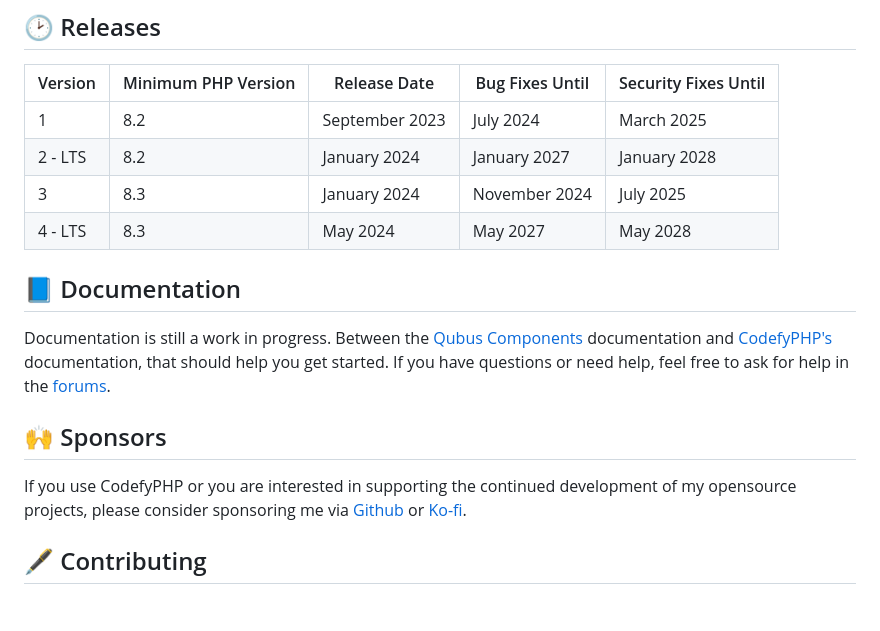
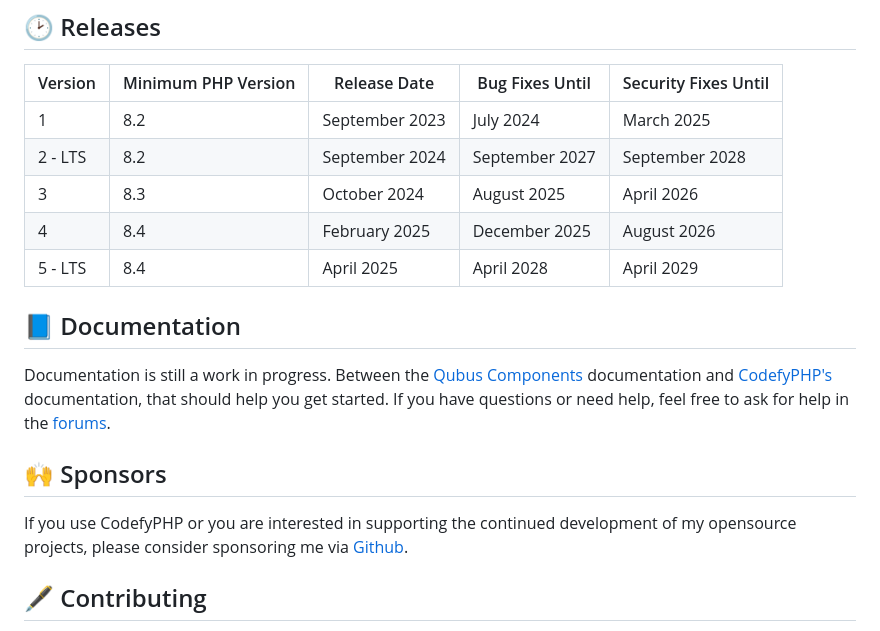
Before and after one commit to codefyphp/skeleton, a Markdown page: README.md, the part around the change. Rendered like a GitHub page; blank space fills up the shorter version.

Commit message:
Updated readme.
Signed-off-by: Joshua Parker <joshua@joshuaparker.dev>

```diff
--- a/README.md
+++ b/README.md
@@ -69,9 +69,10 @@ Once the server starts, visit the new install at `http://localhost:8080`.
 | Version | Minimum PHP Version | Release Date   | Bug Fixes Until | Security Fixes Until |
 |---------|---------------------|----------------|-----------------|----------------------|
 | 1       | 8.2                 | September 2023 | July 2024       | March 2025           |
-| 2 - LTS | 8.2                 | January 2024   | January 2027    | January 2028         |
-| 3       | 8.3                 | January 2024   | November 2024   | July 2025            |
-| 4 - LTS | 8.3                 | May 2024       | May 2027        | May 2028             |
+| 2 - LTS | 8.2                 | September 2024 | September 2027  | September 2028       |
+| 3       | 8.3                 | October 2024   | August 2025     | April 2026           |
+| 4       | 8.4                 | February 2025  | December 2025   | August 2026          |
+| 5 - LTS | 8.4                 | April 2025     | April 2028      | April 2029           |
 
 ## 📘 Documentation
 
@@ -82,7 +83,7 @@ need help, feel free to ask for help in the [forums](https://codefyphp.com/commu
 ## 🙌 Sponsors
 
 If you use CodefyPHP or you are interested in supporting the continued development of my opensource projects,
-please consider sponsoring me via [Github](https://github.com/sponsors/parkerj) or [Ko-fi](https://ko-fi.com/nomadicjosh).
+please consider sponsoring me via [Github](https://github.com/sponsors/nomadicjosh).
 
 ## 🖋 Contributing
 
```
